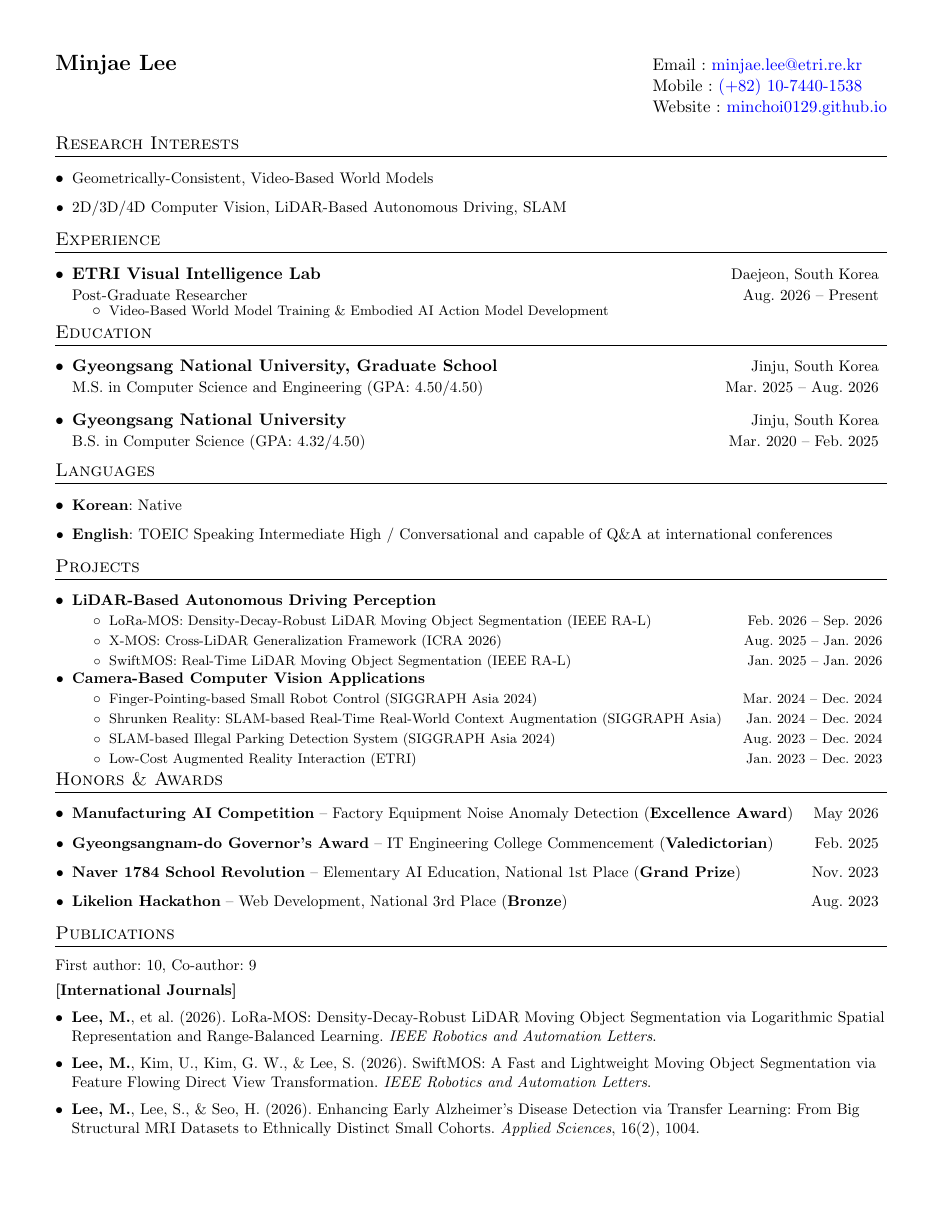
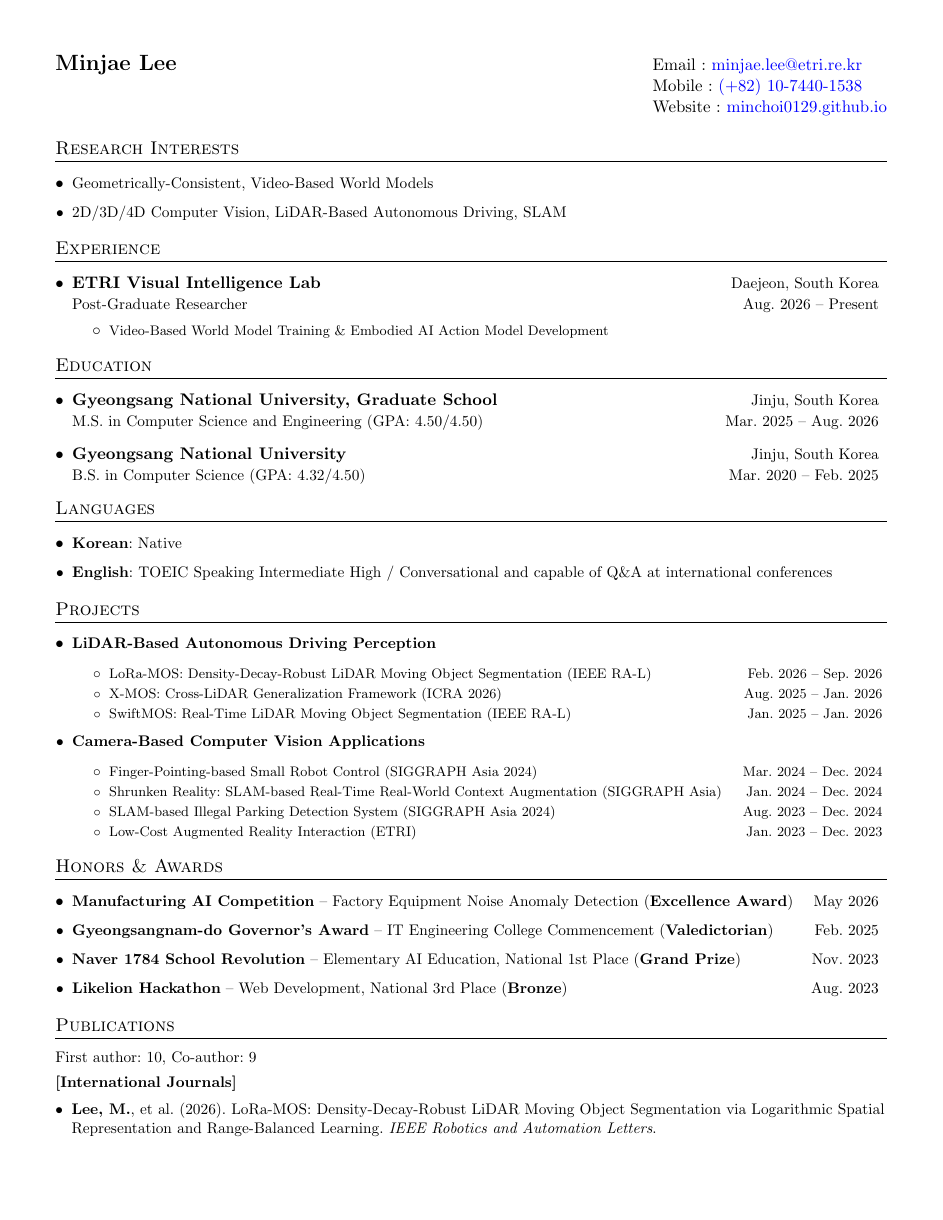
Before and after one commit to MinChoi0129/MinChoi0129.github.io, a LaTeX CV (cv-src/en/cv.tex): page 1 of 2. Compiled offline with pdfLaTeX.

Commit message:
Revert the CV spacing changes
Back to the layout at 7e175c6: the section lead-in returns to -4pt and
\resumeItemListStart to a plain itemize. Undoes f888881, 7dc69fd and
3fd9bf7, PDFs included.

Co-Authored-By: Claude Opus 5 <noreply@anthropic.com>

```diff
--- a/cv-src/en/cv.tex
+++ b/cv-src/en/cv.tex
@@ -42,7 +42,7 @@
 
 % Sections formatting
 \titleformat{\section}{
-  \vspace{-7pt}\scshape\raggedright\large
+  \vspace{-4pt}\scshape\raggedright\large
 }{}{0em}{}[\color{black}\titlerule \vspace{-2pt}]
 
 %-------------------------
@@ -137,7 +137,7 @@
 \newcommand{\resumeEmploymentListStart}{\begin{itemize}[leftmargin=*]}
 \newcommand{\resumeEmploymentListEnd}{\end{itemize}}
 
-\newcommand{\resumeItemListStart}{\begin{itemize}[topsep=-2pt,partopsep=0pt]}
+\newcommand{\resumeItemListStart}{\begin{itemize}}
 \newcommand{\resumeItemListEnd}{\end{itemize}\vspace{-5pt}}
 
 %-------------------------------------------
```
Also changed, not shown: cv-src/ko/cv.tex (+2 -2 lines), assets/pdf/cv-en.pdf, assets/pdf/cv-ko.pdf.
